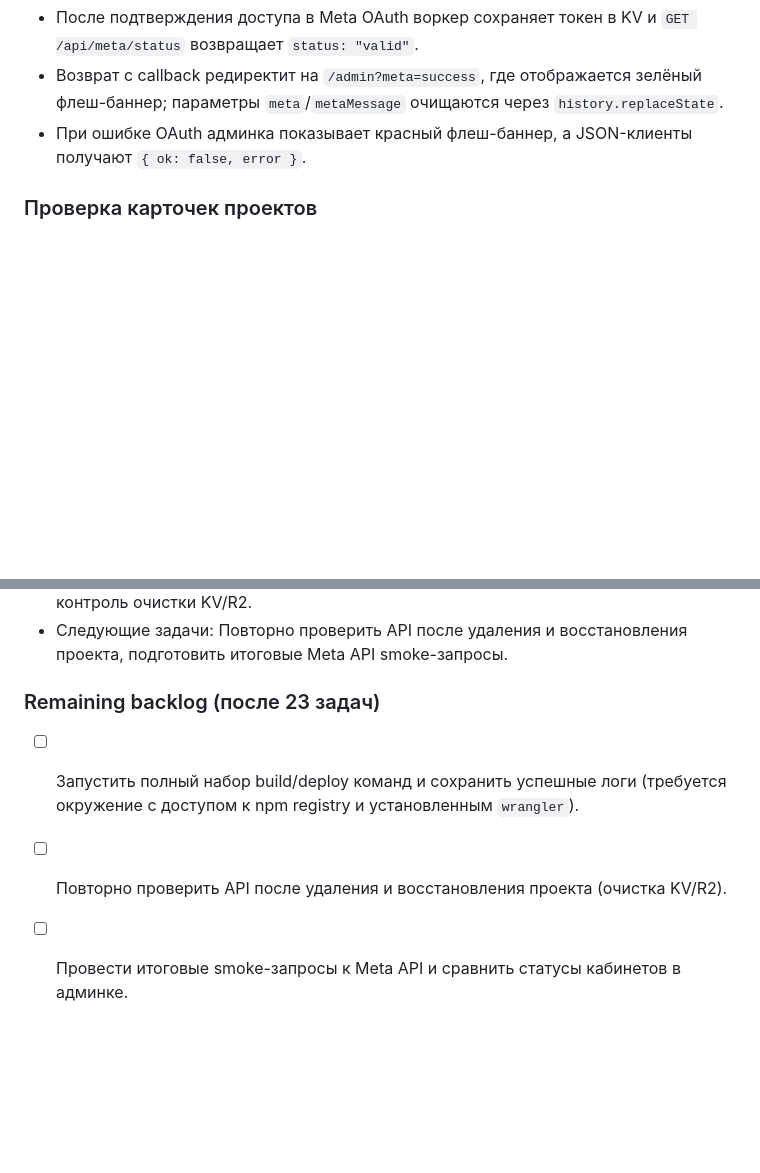
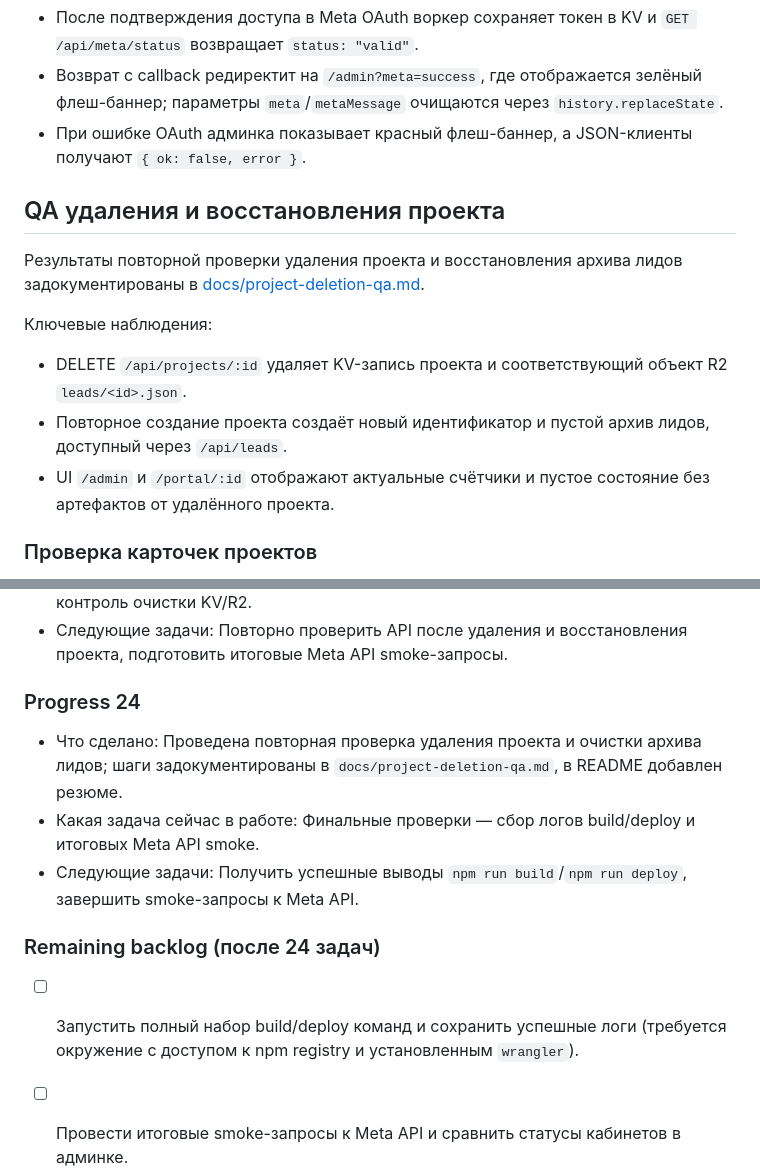
Before and after one commit to buyclientuz-pixel/targetbot, a Markdown page: README.md, 2 parts joined by grey strips. Rendered like a GitHub page; blank space fills up the shorter version.

Commit message:
docs: log project deletion qa

```diff
--- a/README.md
+++ b/README.md
@@ -175,6 +175,14 @@ content-type: application/json; charset=utf-8
 - После подтверждения доступа в Meta OAuth воркер сохраняет токен в KV и `GET /api/meta/status` возвращает `status: "valid"`.
 - Возврат с callback редиректит на `/admin?meta=success`, где отображается зелёный флеш-баннер; параметры `meta`/`metaMessage` очищаются через `history.replaceState`.
 - При ошибке OAuth админка показывает красный флеш-баннер, а JSON-клиенты получают `{ ok: false, error }`.
+
+## QA удаления и восстановления проекта
+Результаты повторной проверки удаления проекта и восстановления архива лидов задокументированы в [docs/project-deletion-qa.md](docs/project-deletion-qa.md).
+
+Ключевые наблюдения:
+- DELETE `/api/projects/:id` удаляет KV-запись проекта и соответствующий объект R2 `leads/<id>.json`.
+- Повторное создание проекта создаёт новый идентификатор и пустой архив лидов, доступный через `/api/leads`.
+- UI `/admin` и `/portal/:id` отображают актуальные счётчики и пустое состояние без артефактов от удалённого проекта.
 
 ### Проверка карточек проектов
 - 2025-02-12 (UTC): запрос `GET /api/projects?include=leadStats` возвращает сводку по лидам; значения `total/new/done` совпадают с данными таблицы `Лиды` после обновления страницы. Карточки в `/admin` отображают бейдж «Новых лидов» и блок статистики с последним лидом (протестировано на проекте `prj_demo` с новыми и завершёнными лидами).
@@ -374,7 +382,11 @@ npm ERR! 403 Forbidden - GET https://registry.npmjs.org/wrangler
 - Какая задача сейчас в работе: Финальные проверки — запуск build/deploy команд и контроль очистки KV/R2.
 - Следующие задачи: Повторно проверить API после удаления и восстановления проекта, подготовить итоговые Meta API smoke-запросы.
 
-### Remaining backlog (после 23 задач)
+### Progress 24
+- Что сделано: Проведена повторная проверка удаления проекта и очистки архива лидов; шаги задокументированы в `docs/project-deletion-qa.md`, в README добавлен резюме.
+- Какая задача сейчас в работе: Финальные проверки — сбор логов build/deploy и итоговых Meta API smoke.
+- Следующие задачи: Получить успешные выводы `npm run build`/`npm run deploy`, завершить smoke-запросы к Meta API.
+
+### Remaining backlog (после 24 задач)
 - [ ] Запустить полный набор build/deploy команд и сохранить успешные логи (требуется окружение с доступом к npm registry и установленным `wrangler`).
-- [ ] Повторно проверить API после удаления и восстановления проекта (очистка KV/R2).
 - [ ] Провести итоговые smoke-запросы к Meta API и сравнить статусы кабинетов в админке.
```
Also changed, not shown: docs/project-deletion-qa.md (added, +62 -0 lines).
